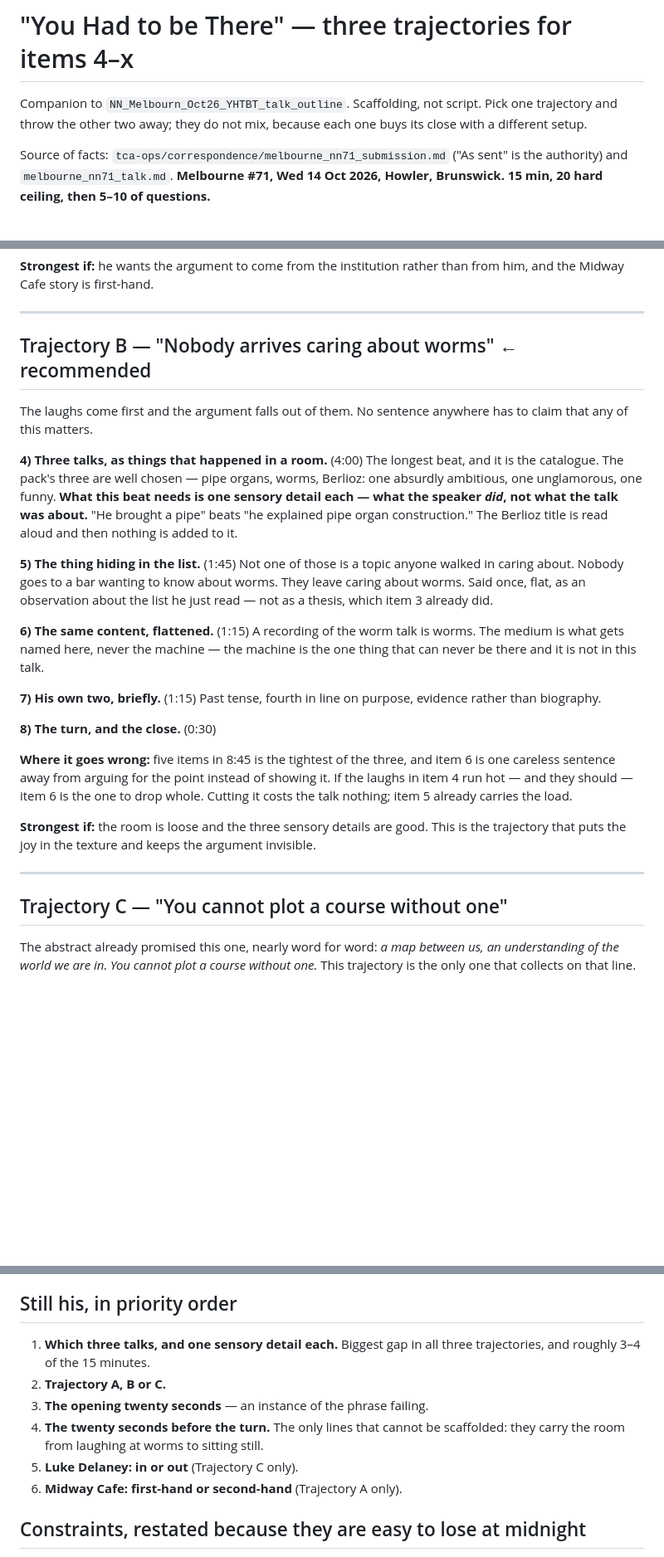
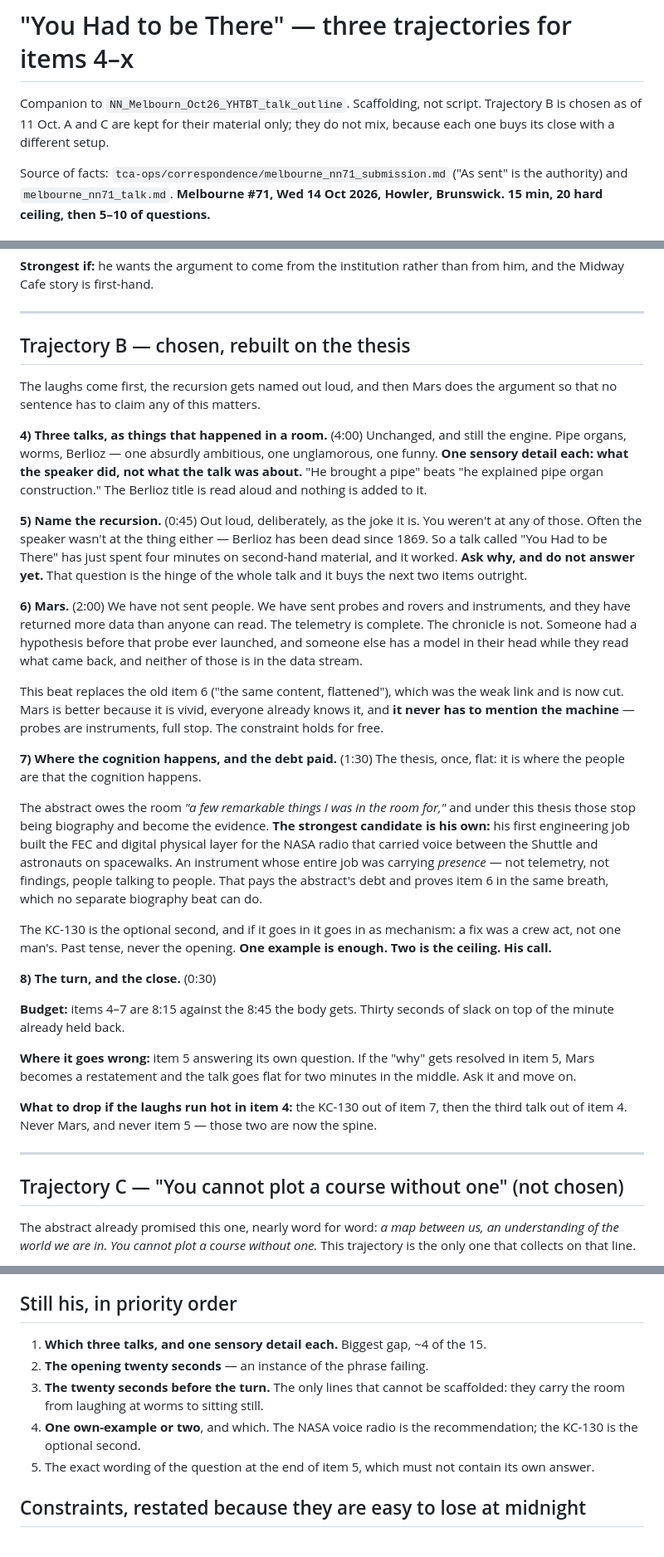
Before and after one commit to quantumcelnav/nerd-nite-socials, a Markdown page: NN_Melbourn_Oct26_YHTBT_trajectories.md, 3 parts joined by grey strips. Shown at 83% size. GitHub-like rendering; blank space fills up the shorter version.

Commit message:
Rebuild trajectory B on his Mars thesis
He supplied the actual argument on 11 Oct: it is where the people are that the
cognition happens. We have sent probes and rovers to Mars, never people, and a
chronicle of an instrument's findings is incomplete without the hypothesis of
whoever built it and the model of whoever reads the data.

He also named the recursion himself — a talk called "You Had to be There" about
talks nobody in Melbourne attended, often about events the speaker did not
attend either. Recorded as an asset rather than a hazard: a retelling fails
when it carries only the data and survives when a person carries the frame,
which is the thesis stated as a mechanism.

Changes to the trajectories file:

  - B is marked chosen and restructured. New item 5 names the recursion out
    loud as the laugh and asks why it worked without answering. New item 6 is
    Mars, replacing "the same content, flattened," which was the weak beat and
    is cut. Mars never has to mention the machine, so that constraint now holds
    for free.
  - Item 7 pays the abstract's debt. Verified against the as-sent abstract,
    which does promise "a few remarkable things I was in the room for," so the
    debt is real. Under this thesis his own example stops being biography: the
    NASA radio that carried voice between the Shuttle and spacewalking
    astronauts was an instrument whose job was carrying presence, not findings.
    KC-130 optional second, as mechanism, never the opening.
  - Items 4-7 budget to 8:15 against 8:45.
  - A and C kept for their material only. A's Midway Cafe line feeds B: Chris
    was not in Cameroon that night either, and the room got Cameroon anyway.

Five items remain his, re-ranked. The three talks and one sensory detail each
is still the largest gap.

— Recruit Claude, TCA Engineering Directorate

Co-Authored-By: Recruit Claude (claude-opus-5) <noreply@anthropic.com>

```diff
--- a/NN_Melbourn_Oct26_YHTBT_trajectories.md
+++ b/NN_Melbourn_Oct26_YHTBT_trajectories.md
@@ -1,7 +1,7 @@
 # "You Had to be There" — three trajectories for items 4–x
 
 Companion to `NN_Melbourn_Oct26_YHTBT_talk_outline`. Scaffolding, not script.
-Pick one trajectory and throw the other two away; they do not mix, because each
+Trajectory B is chosen as of 11 Oct. A and C are kept for their material only; they do not mix, because each
 one buys its close with a different setup.
 
 Source of facts: `tca-ops/correspondence/melbourne_nn71_submission.md` ("As sent"
@@ -64,47 +92,69 @@ from him, and the Midway Cafe story is first-hand.
 
 ---
 
-## Trajectory B — "Nobody arrives caring about worms"  ← recommended
+## Trajectory B — chosen, rebuilt on the thesis
 
-The laughs come first and the argument falls out of them. No sentence anywhere
-has to claim that any of this matters.
+The laughs come first, the recursion gets named out loud, and then Mars does the
+argument so that no sentence has to claim any of this matters.
 
 **4) Three talks, as things that happened in a room.** (4:00)
-The longest beat, and it is the catalogue. The pack's three are well chosen —
-pipe organs, worms, Berlioz: one absurdly ambitious, one unglamorous, one funny.
-**What this beat needs is one sensory detail each — what the speaker *did*, not
-what the talk was about.** "He brought a pipe" beats "he explained pipe organ
-construction." The Berlioz title is read aloud and then nothing is added to it.
+Unchanged, and still the engine. Pipe organs, worms, Berlioz — one absurdly
+ambitious, one unglamorous, one funny. **One sensory detail each: what the
+speaker did, not what the talk was about.** "He brought a pipe" beats "he
+explained pipe organ construction." The Berlioz title is read aloud and nothing
+is added to it.
 
-**5) The thing hiding in the list.** (1:45)
-Not one of those is a topic anyone walked in caring about. Nobody goes to a bar
-wanting to know about worms. They leave caring about worms. Said once, flat, as
-an observation about the list he just read — not as a thesis, which item 3
-already did.
+**5) Name the recursion.** (0:45)
+Out loud, deliberately, as the joke it is. You weren't at any of those. Often the
+speaker wasn't at the thing either — Berlioz has been dead since 1869. So a talk
+called "You Had to be There" has just spent four minutes on second-hand
+material, and it worked. **Ask why, and do not answer yet.** That question is the
+hinge of the whole talk and it buys the next two items outright.
 
-**6) The same content, flattened.** (1:15)
-A recording of the worm talk is worms. The medium is what gets named here, never
-the machine — the machine is the one thing that can never be there and it is not
-in this talk.
+**6) Mars.** (2:00)
+We have not sent people. We have sent probes and rovers and instruments, and they
+have returned more data than anyone can read. The telemetry is complete. The
+chronicle is not. Someone had a hypothesis before that probe ever launched, and
+someone else has a model in their head while they read what came back, and
+neither of those is in the data stream.
 
-**7) His own two, briefly.** (1:15)
-Past tense, fourth in line on purpose, evidence rather than biography.
+This beat replaces the old item 6 ("the same content, flattened"), which was the
+weak link and is now cut. Mars is better because it is vivid, everyone already
+knows it, and **it never has to mention the machine** — probes are instruments,
+full stop. The constraint holds for free.
+
+**7) Where the cognition happens, and the debt paid.** (1:30)
+The thesis, once, flat: it is where the people are that the cognition happens.
+
+The abstract owes the room *"a few remarkable things I was in the room for,"* and
+under this thesis those stop being biography and become the evidence. **The
+strongest candidate is his own:** his first engineering job built the FEC and
+digital physical layer for the NASA radio that carried voice between the Shuttle
+and astronauts on spacewalks. An instrument whose entire job was carrying
+*presence* — not telemetry, not findings, people talking to people. That pays the
+abstract's debt and proves item 6 in the same breath, which no separate
+biography beat can do.
+
+The KC-130 is the optional second, and if it goes in it goes in as mechanism:
+a fix was a crew act, not one man's. Past tense, never the opening. **One
+example is enough. Two is the ceiling. His call.**
 
 **8) The turn, and the close.** (0:30)
 
-**Where it goes wrong:** five items in 8:45 is the tightest of the three, and
-item 6 is one careless sentence away from arguing for the point instead of
-showing it. If the laughs in item 4 run hot — and they should — item 6 is the one
-to drop whole. Cutting it costs the talk nothing; item 5 already carries the
-load.
+**Budget:** items 4–7 are 8:15 against the 8:45 the body gets. Thirty seconds of
+slack on top of the minute already held back.
 
-**Strongest if:** the room is loose and the three sensory details are good. This
-is the trajectory that puts the joy in the texture and keeps the argument
-invisible.
+**Where it goes wrong:** item 5 answering its own question. If the "why" gets
+resolved in item 5, Mars becomes a restatement and the talk goes flat for two
+minutes in the middle. Ask it and move on.
+
+**What to drop if the laughs run hot in item 4:** the KC-130 out of item 7, then
+the third talk out of item 4. Never Mars, and never item 5 — those two are now
+the spine.
 
 ---
 
-## Trajectory C — "You cannot plot a course without one"
+## Trajectory C — "You cannot plot a course without one" (not chosen)
 
 The abstract already promised this one, nearly word for word: *a map between us,
 an understanding of the world we are in. You cannot plot a course without one.*
@@ -164,14 +214,15 @@ extemporaneous and bullets would commit him to a script he does not want.
 
 ## Still his, in priority order
 
-1. **Which three talks, and one sensory detail each.** Biggest gap in all three
-   trajectories, and roughly 3–4 of the 15 minutes.
-2. **Trajectory A, B or C.**
-3. **The opening twenty seconds** — an instance of the phrase failing.
-4. **The twenty seconds before the turn.** The only lines that cannot be
+1. **Which three talks, and one sensory detail each.** Biggest gap, ~4 of the 15.
+2. **The opening twenty seconds** — an instance of the phrase failing.
+3. **The twenty seconds before the turn.** The only lines that cannot be
    scaffolded: they carry the room from laughing at worms to sitting still.
-5. **Luke Delaney: in or out** (Trajectory C only).
-6. **Midway Cafe: first-hand or second-hand** (Trajectory A only).
+4. **One own-example or two**, and which. The NASA voice radio is the
+   recommendation; the KC-130 is the optional second.
+5. The exact wording of the question at the end of item 5, which must not
+   contain its own answer.
+
 
 ## Constraints, restated because they are easy to lose at midnight
 
```
Also changed, not shown: other parts of NN_Melbourn_Oct26_YHTBT_trajectories.md (+29 -1 lines).
